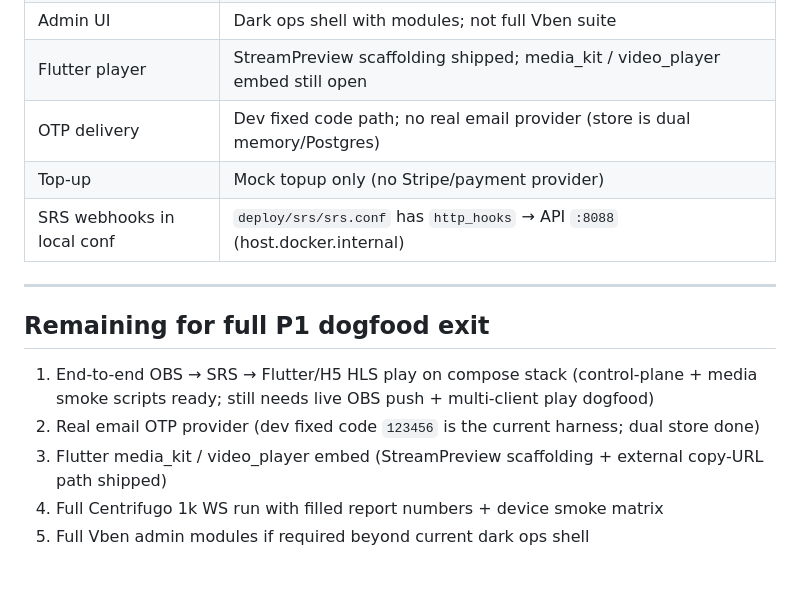
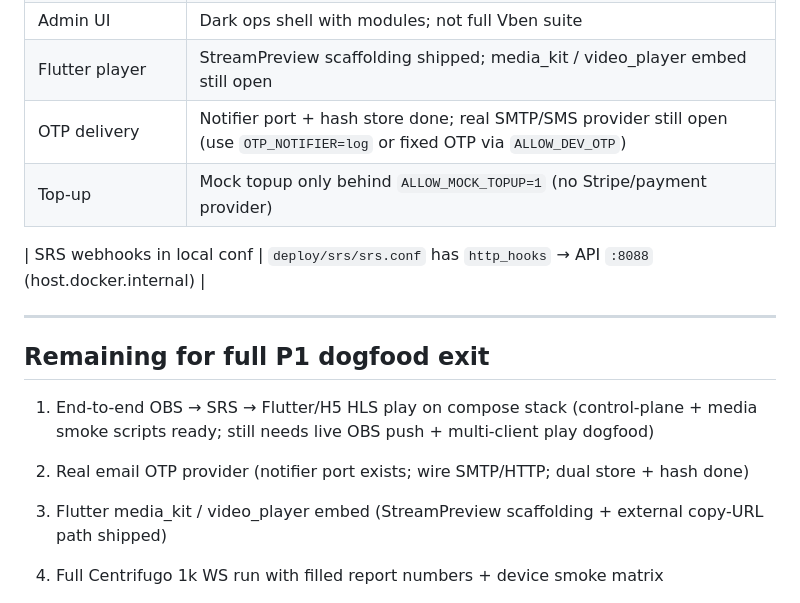
Before and after one commit to Ling0925/AnyLive, a Markdown page: docs/product/p1-status.md, the part around one of its changes. Rendered like a GitHub page; blank space fills up the shorter version.

```diff
--- a/docs/product/p1-status.md
+++ b/docs/product/p1-status.md
@@ -55,8 +59,9 @@ Scope: [mvp-scope.md](./mvp-scope.md). Status from `git log` + current tree (API
 | Centrifugo publish | Wired; needs real Centrifugo URL/secret for live fan-out |
 | Admin UI | Dark ops shell with modules; not full Vben suite |
 | Flutter player | StreamPreview scaffolding shipped; media_kit / video_player embed still open |
-| OTP delivery | Dev fixed code path; no real email provider (store is dual memory/Postgres) |
-| Top-up | Mock topup only (no Stripe/payment provider) |
+| OTP delivery | Notifier port + hash store done; real SMTP/SMS provider still open (use `OTP_NOTIFIER=log` or fixed OTP via `ALLOW_DEV_OTP`) |
+| Top-up | Mock topup only behind `ALLOW_MOCK_TOPUP=1` (no Stripe/payment provider) |
+
 | SRS webhooks in local conf | `deploy/srs/srs.conf` has `http_hooks` → API `:8088` (host.docker.internal) |
 
 ---
@@ -64,7 +69,8 @@ Scope: [mvp-scope.md](./mvp-scope.md). Status from `git log` + current tree (API
 ## Remaining for full P1 dogfood exit
 
 1. End-to-end OBS → SRS → Flutter/H5 HLS play on compose stack (control-plane + media smoke scripts ready; still needs live OBS push + multi-client play dogfood)
-2. Real email OTP provider (dev fixed code `123456` is the current harness; dual store done)
+2. Real email OTP provider (notifier port exists; wire SMTP/HTTP; dual store + hash done)
+
 3. Flutter media_kit / video_player embed (StreamPreview scaffolding + external copy-URL path shipped)
 4. Full Centrifugo 1k WS run with filled report numbers + device smoke matrix
 5. Full Vben admin modules if required beyond current dark ops shell
```
Also changed, not shown: other parts of docs/product/p1-status.md (+8 -4 lines).
